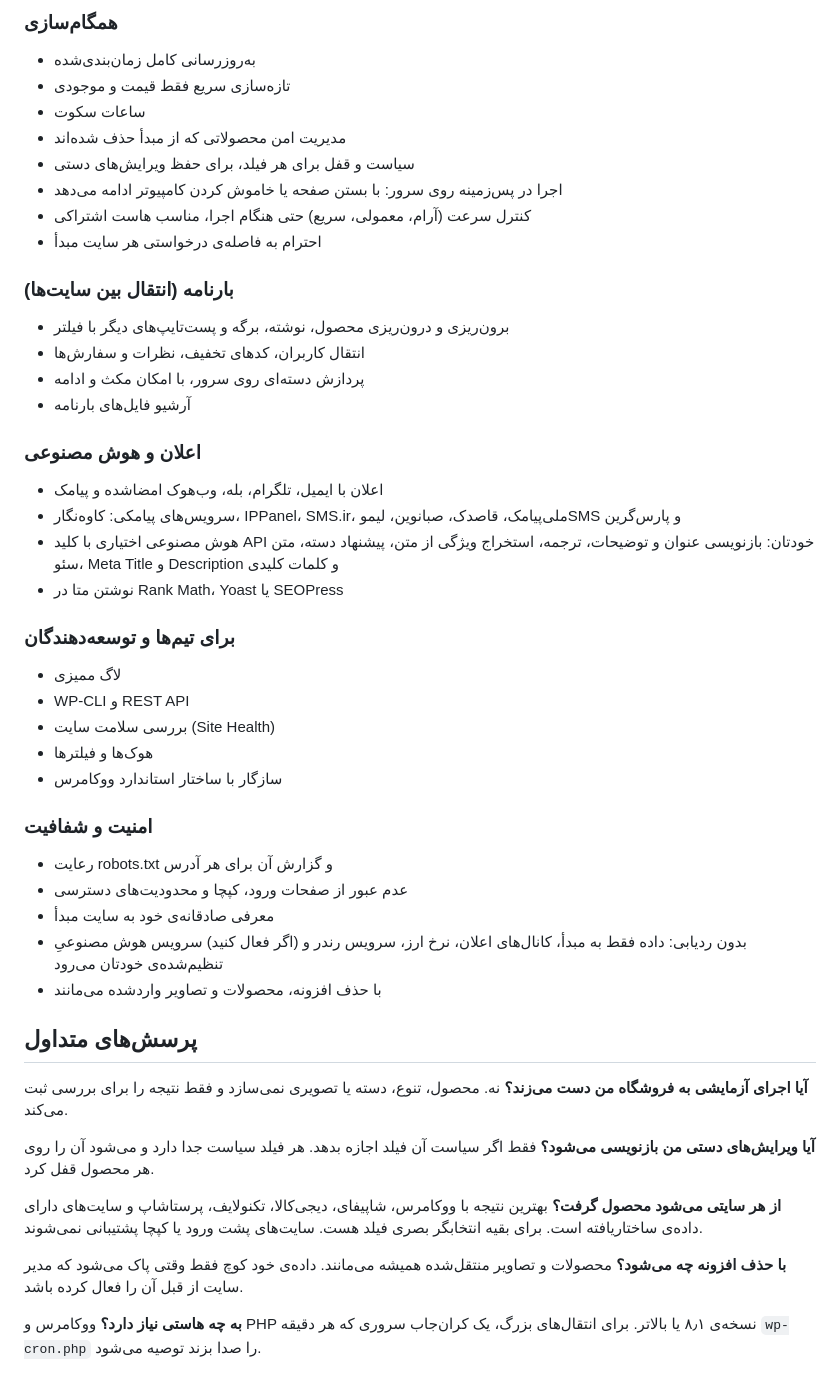
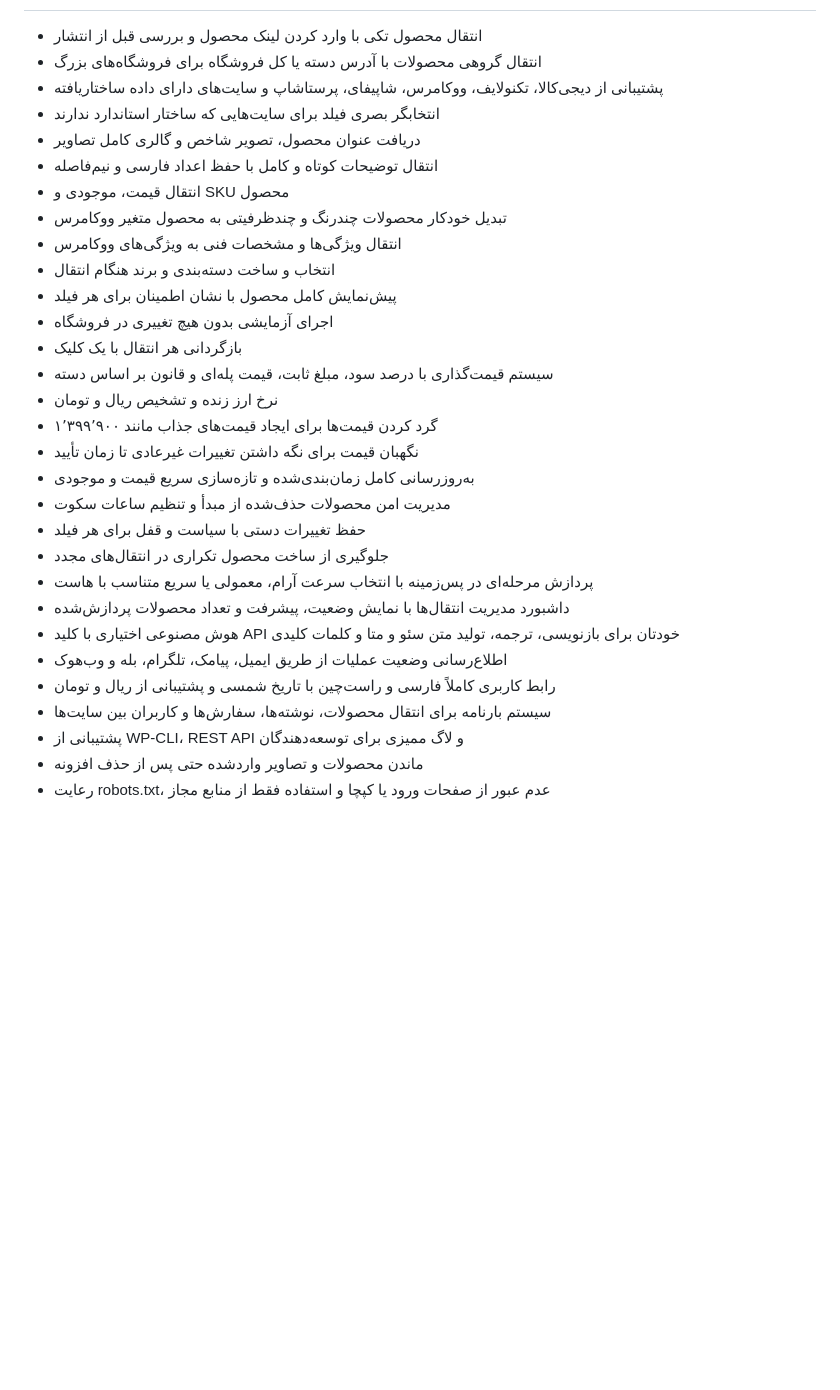
Before and after one commit to morabaads/moraba, a Markdown page: kooch-showcase/product-description.md, the part around one of its changes. Drawn GitHub-style; blank space fills up the shorter version.

Commit message:
Rewrite Kooch product description in the requested format
Co-Authored-By: Claude Sonnet 5.5 <noreply@anthropic.com>
Claude-Session: https://claude.ai/code/session_01HjGiyHhZHcoV6ExRpRRqKD

```diff
--- a/kooch-showcase/product-description.md
+++ b/kooch-showcase/product-description.md
@@ -65,52 +22,30 @@
-### همگام‌سازی
-- به‌روزرسانی کامل زمان‌بندی‌شده
-- تازه‌سازی سریع فقط قیمت و موجودی
-- ساعات سکوت
-- مدیریت امن محصولاتی که از مبدأ حذف شده‌اند
-- سیاست و قفل برای هر فیلد، برای حفظ ویرایش‌های دستی
-- اجرا در پس‌زمینه روی سرور: با بستن صفحه یا خاموش کردن کامپیوتر ادامه می‌دهد
-- کنترل سرعت (آرام، معمولی، سریع) حتی هنگام اجرا، مناسب هاست اشتراکی
-- احترام به فاصله‌ی درخواستی هر سایت مبدأ
-
-### بارنامه (انتقال بین سایت‌ها)
-- برون‌ریزی و درون‌ریزی محصول، نوشته، برگه و پست‌تایپ‌های دیگر با فیلتر
-- انتقال کاربران، کدهای تخفیف، نظرات و سفارش‌ها
-- پردازش دسته‌ای روی سرور، با امکان مکث و ادامه
-- آرشیو فایل‌های بارنامه
-
-### اعلان و هوش مصنوعی
-- اعلان با ایمیل، تلگرام، بله، وب‌هوک امضاشده و پیامک
-- سرویس‌های پیامکی: کاوه‌نگار، IPPanel، SMS.ir، ملی‌پیامک، قاصدک، صبانوین، لیموSMS و پارس‌گرین
-- هوش مصنوعی اختیاری با کلید API خودتان: بازنویسی عنوان و توضیحات، ترجمه، استخراج ویژگی از متن، پیشنهاد دسته، متن سئو، Meta Title و Description و کلمات کلیدی
-- نوشتن متا در Rank Math، Yoast یا SEOPress
-
-### برای تیم‌ها و توسعه‌دهندگان
-- لاگ ممیزی
-- WP-CLI و REST API
-- بررسی سلامت سایت (Site Health)
-- هوک‌ها و فیلترها
-- سازگار با ساختار استاندارد ووکامرس
-
-### امنیت و شفافیت
-- رعایت robots.txt و گزارش آن برای هر آدرس
-- عدم عبور از صفحات ورود، کپچا و محدودیت‌های دسترسی
-- معرفی صادقانه‌ی خود به سایت مبدأ
-- بدون ردیابی: داده فقط به مبدأ، کانال‌های اعلان، نرخ ارز، سرویس رندر و (اگر فعال کنید) سرویس هوش مصنوعیِ تنظیم‌شده‌ی خودتان می‌رود
-- با حذف افزونه، محصولات و تصاویر واردشده می‌مانند
-
-## پرسش‌های متداول
-
-**آیا اجرای آزمایشی به فروشگاه من دست می‌زند؟**
-نه. محصول، تنوع، دسته یا تصویری نمی‌سازد و فقط نتیجه را برای بررسی ثبت می‌کند.
-
-**آیا ویرایش‌های دستی من بازنویسی می‌شود؟**
-فقط اگر سیاست آن فیلد اجازه بدهد. هر فیلد سیاست جدا دارد و می‌شود آن را روی هر محصول قفل کرد.
-
-**از هر سایتی می‌شود محصول گرفت؟**
-بهترین نتیجه با ووکامرس، شاپیفای، دیجی‌کالا، تکنولایف، پرستاشاپ و سایت‌های دارای داده‌ی ساختاریافته است. برای بقیه انتخابگر بصری فیلد هست. سایت‌های پشت ورود یا کپچا پشتیبانی نمی‌شوند.
-
-**با حذف افزونه چه می‌شود؟**
-محصولات و تصاویر منتقل‌شده همیشه می‌مانند. داده‌ی خود کوچ فقط وقتی پاک می‌شود که مدیر سایت از قبل آن را فعال کرده باشد.
-
-**به چه هاستی نیاز دارد؟**
-ووکامرس و PHP نسخه‌ی ۸٫۱ یا بالاتر. برای انتقال‌های بزرگ، یک کران‌جاب سروری که هر دقیقه `wp-cron.php` را صدا بزند توصیه می‌شود.
+- انتقال محصول تکی با وارد کردن لینک محصول و بررسی قبل از انتشار
+- انتقال گروهی محصولات با آدرس دسته یا کل فروشگاه برای فروشگاه‌های بزرگ
+- پشتیبانی از دیجی‌کالا، تکنولایف، ووکامرس، شاپیفای، پرستاشاپ و سایت‌های دارای داده ساختاریافته
+- انتخابگر بصری فیلد برای سایت‌هایی که ساختار استاندارد ندارند
+- دریافت عنوان محصول، تصویر شاخص و گالری کامل تصاویر
+- انتقال توضیحات کوتاه و کامل با حفظ اعداد فارسی و نیم‌فاصله
+- انتقال قیمت، موجودی و SKU محصول
+- تبدیل خودکار محصولات چندرنگ و چندظرفیتی به محصول متغیر ووکامرس
+- انتقال ویژگی‌ها و مشخصات فنی به ویژگی‌های ووکامرس
+- انتخاب و ساخت دسته‌بندی و برند هنگام انتقال
+- پیش‌نمایش کامل محصول با نشان اطمینان برای هر فیلد
+- اجرای آزمایشی بدون هیچ تغییری در فروشگاه
+- بازگردانی هر انتقال با یک کلیک
+- سیستم قیمت‌گذاری با درصد سود، مبلغ ثابت، قیمت پله‌ای و قانون بر اساس دسته
+- نرخ ارز زنده و تشخیص ریال و تومان
+- گرد کردن قیمت‌ها برای ایجاد قیمت‌های جذاب مانند ۱٬۳۹۹٬۹۰۰
+- نگهبان قیمت برای نگه داشتن تغییرات غیرعادی تا زمان تأیید
+- به‌روزرسانی کامل زمان‌بندی‌شده و تازه‌سازی سریع قیمت و موجودی
+- مدیریت امن محصولات حذف‌شده از مبدأ و تنظیم ساعات سکوت
+- حفظ تغییرات دستی با سیاست و قفل برای هر فیلد
+- جلوگیری از ساخت محصول تکراری در انتقال‌های مجدد
+- پردازش مرحله‌ای در پس‌زمینه با انتخاب سرعت آرام، معمولی یا سریع متناسب با هاست
+- داشبورد مدیریت انتقال‌ها با نمایش وضعیت، پیشرفت و تعداد محصولات پردازش‌شده
+- هوش مصنوعی اختیاری با کلید API خودتان برای بازنویسی، ترجمه، تولید متن سئو و متا و کلمات کلیدی
+- اطلاع‌رسانی وضعیت عملیات از طریق ایمیل، پیامک، تلگرام، بله و وب‌هوک
+- رابط کاربری کاملاً فارسی و راست‌چین با تاریخ شمسی و پشتیبانی از ریال و تومان
+- سیستم بارنامه برای انتقال محصولات، نوشته‌ها، سفارش‌ها و کاربران بین سایت‌ها
+- پشتیبانی از WP-CLI، REST API و لاگ ممیزی برای توسعه‌دهندگان
+- ماندن محصولات و تصاویر واردشده حتی پس از حذف افزونه
+- رعایت robots.txt، عدم عبور از صفحات ورود یا کپچا و استفاده فقط از منابع مجاز
```
Also changed, not shown: other parts of kooch-showcase/product-description.md (+11 -54 lines).
